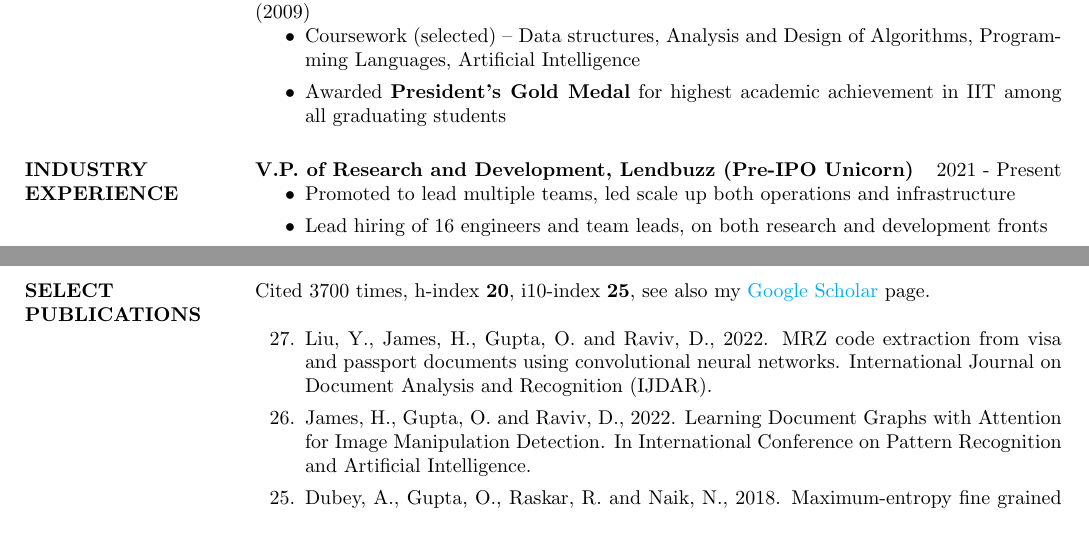
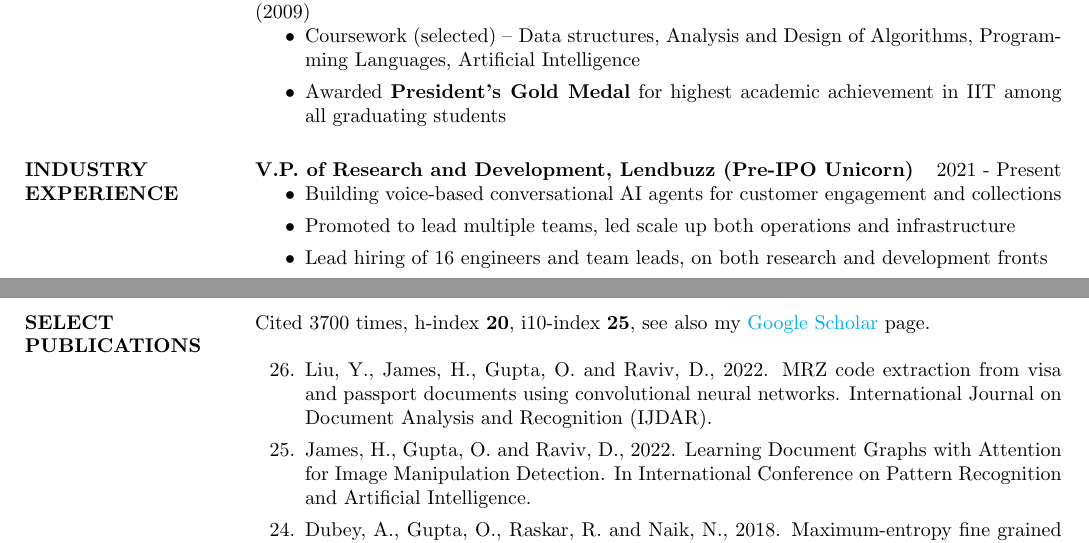
Before and after one commit to Otkrist/otkrist.github.io, a LaTeX CV (latexcv/bdevries_cv.tex): two parts of pages 1 and 2 of 3 before the commit and two parts of pages 1 and 2 of 4 after it, joined at a grey line, cut so that both start at the same text. Compiled offline with pdfLaTeX.

Commit message:
Update bdevries_cv.tex

```diff
--- a/latexcv/bdevries_cv.tex
+++ b/latexcv/bdevries_cv.tex
@@ -92,6 +92,7 @@
 
 {\bf V.P. of Research and Development, Lendbuzz (Pre-IPO Unicorn)} \hfill 2021 - Present
 \begin{itemize}
+\item Building voice-based conversational AI agents for customer engagement and collections
 \item Promoted to lead multiple teams, led scale up both operations and infrastructure
 \item Lead hiring of 16 engineers and team leads, on both research and development fronts
 \item Leading development of computer vision models for automated ID verification, bank statement parsing, MRZ extraction , image manipulation and fraud detection (IJDAR 2021,  EURASIP 2022)
@@ -128,7 +129,7 @@
 
 \section{SELECT\\PUBLICATIONS}
 Cited 3700 times, h-index  \textbf{20}, i10-index  \textbf{25}, see also my  \href{https://scholar.google.com/citations?hl=en&user=2aEdHz0AAAAJ&view_op=list_works}{Google Scholar} page. \\
-\begin{etaremune}[start=27]
+\begin{etaremune}[start=26]
 \item Liu, Y., James, H., Gupta, O. and Raviv, D., 2022. MRZ code extraction from visa and passport documents using convolutional neural networks. International Journal on Document Analysis and Recognition (IJDAR).
 \item James, H., Gupta, O. and Raviv, D., 2022. Learning Document Graphs with Attention for Image Manipulation Detection. In International Conference on Pattern Recognition and Artificial Intelligence.
 \item Dubey, A., Gupta, O., Raskar, R. and Naik, N., 2018. Maximum-entropy fine grained classification. Advances in neural information processing systems (NeurIPS).
```
